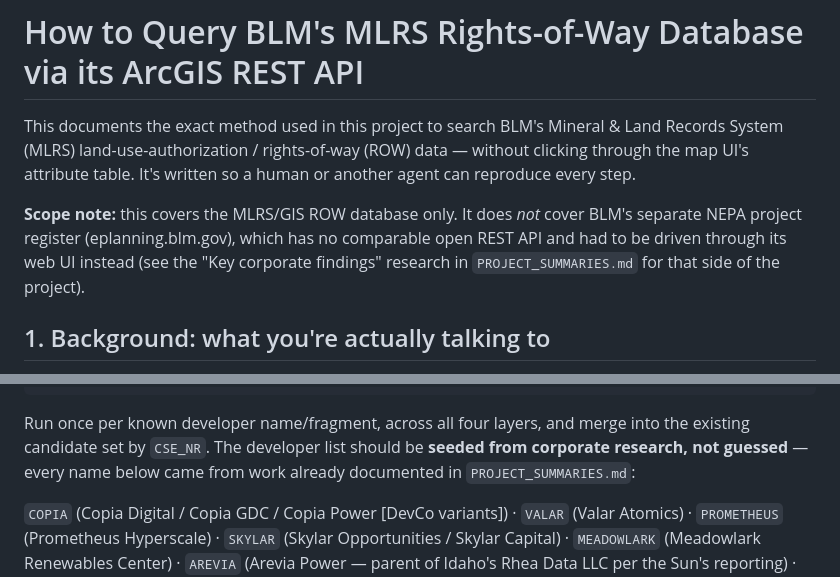
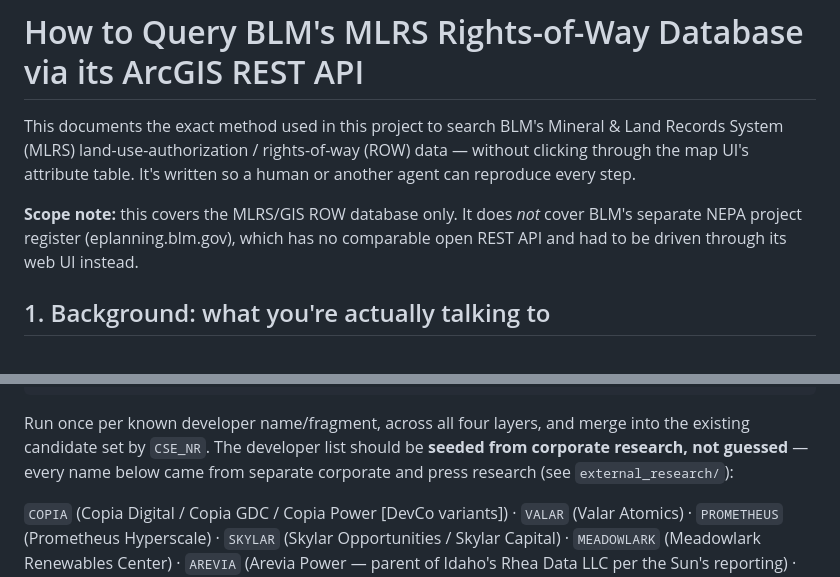
Before and after one commit to Center-for-Western-Priorities/blm-data-centers, a Markdown page: MLRS_API_HOWTO.md, 2 parts joined by grey strips. GitHub-like rendering.

````diff
--- a/MLRS_API_HOWTO.md
+++ b/MLRS_API_HOWTO.md
@@ -2,7 +2,7 @@
 
 This documents the exact method used in this project to search BLM's Mineral & Land Records System (MLRS) land-use-authorization / rights-of-way (ROW) data — without clicking through the map UI's attribute table. It's written so a human or another agent can reproduce every step.
 
-**Scope note:** this covers the MLRS/GIS ROW database only. It does *not* cover BLM's separate NEPA project register (eplanning.blm.gov), which has no comparable open REST API and had to be driven through its web UI instead (see the "Key corporate findings" research in `PROJECT_SUMMARIES.md` for that side of the project).
+**Scope note:** this covers the MLRS/GIS ROW database only. It does *not* cover BLM's separate NEPA project register (eplanning.blm.gov), which has no comparable open REST API and had to be driven through its web UI instead.
 
 ## 1. Background: what you're actually talking to
 
@@ -182,7 +182,7 @@ curl -s "https://gis.blm.gov/nlsdb/rest/services/Land_Use_Authorizations/Rights_
   --data-urlencode "f=json"
 ```
 
-Run once per known developer name/fragment, across all four layers, and merge into the existing candidate set by `CSE_NR`. The developer list should be **seeded from corporate research, not guessed** — every name below came from work already documented in `PROJECT_SUMMARIES.md`:
+Run once per known developer name/fragment, across all four layers, and merge into the existing candidate set by `CSE_NR`. The developer list should be **seeded from corporate research, not guessed** — every name below came from separate corporate and press research (see `external_research/`):
 
 `COPIA` (Copia Digital / Copia GDC / Copia Power [DevCo variants]) · `VALAR` (Valar Atomics) · `PROMETHEUS` (Prometheus Hyperscale) · `SKYLAR` (Skylar Opportunities / Skylar Capital) · `MEADOWLARK` (Meadowlark Renewables Center) · `AREVIA` (Arevia Power — parent of Idaho's Rhea Data LLC per the Sun's reporting) · `TRACT` / `FLEET` (Tract Capital Management / Fleet Data Centers — unconfirmed Nevada lead)
 
````
Also changed, not shown: README.md (+1 -2 lines), SUMMARY.md (+1 -1 lines).
